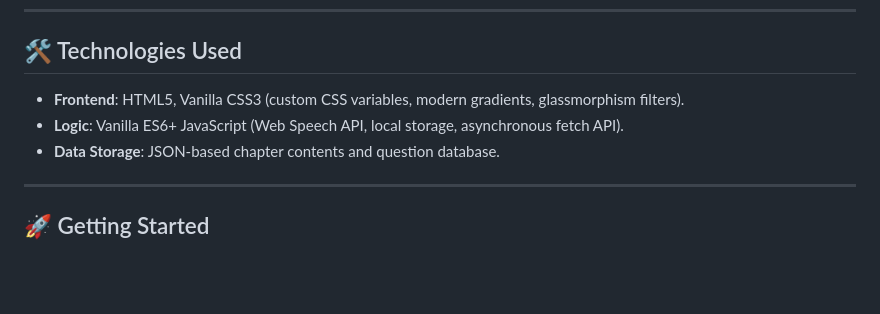
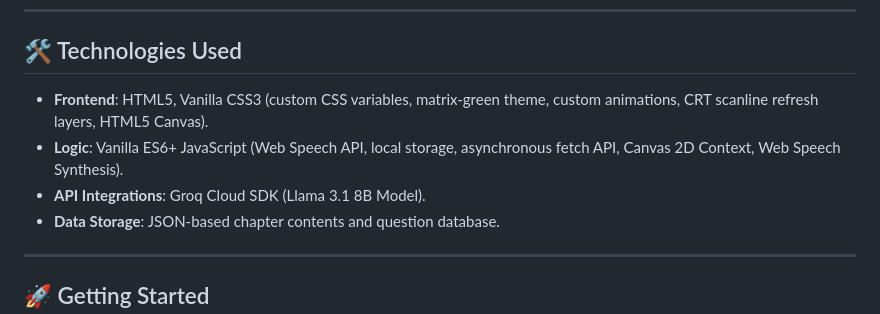
Before and after one commit to pranav-pushya/cybersec-for-dummies, a Markdown page: README.md, the part around one of its changes. GitHub-like rendering; blank space fills up the shorter version.

```diff
--- a/README.md
+++ b/README.md
@@ -44,8 +65,9 @@ Welcome to the interactive companion dashboard for **Cybersecurity For Dummies**
 ---
 
 ## 🛠️ Technologies Used
-*   **Frontend**: HTML5, Vanilla CSS3 (custom CSS variables, modern gradients, glassmorphism filters).
-*   **Logic**: Vanilla ES6+ JavaScript (Web Speech API, local storage, asynchronous fetch API).
+*   **Frontend**: HTML5, Vanilla CSS3 (custom CSS variables, matrix-green theme, custom animations, CRT scanline refresh layers, HTML5 Canvas).
+*   **Logic**: Vanilla ES6+ JavaScript (Web Speech API, local storage, asynchronous fetch API, Canvas 2D Context, Web Speech Synthesis).
+*   **API Integrations**: Groq Cloud SDK (Llama 3.1 8B Model).
 *   **Data Storage**: JSON-based chapter contents and question database.
 
 ---
```
Also changed, not shown: other parts of README.md (+33 -12 lines).
